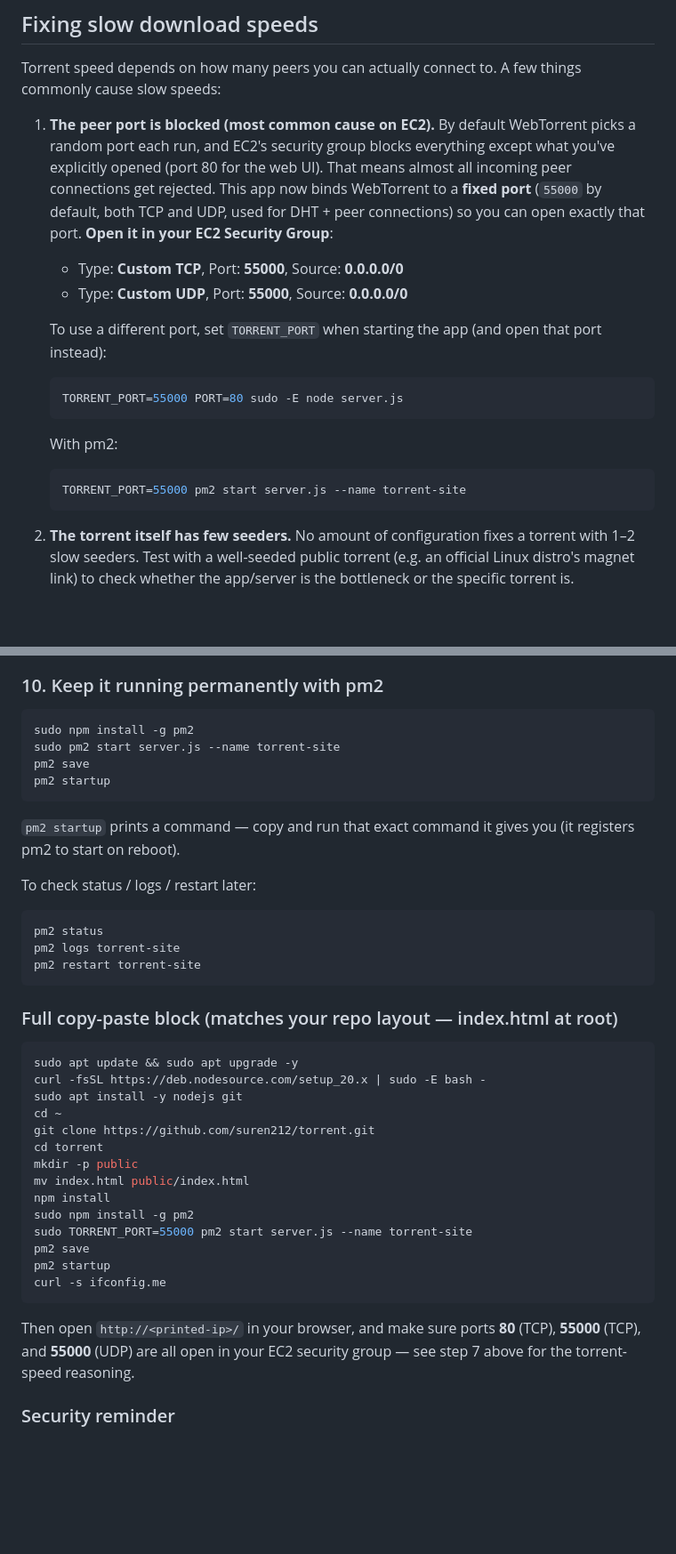
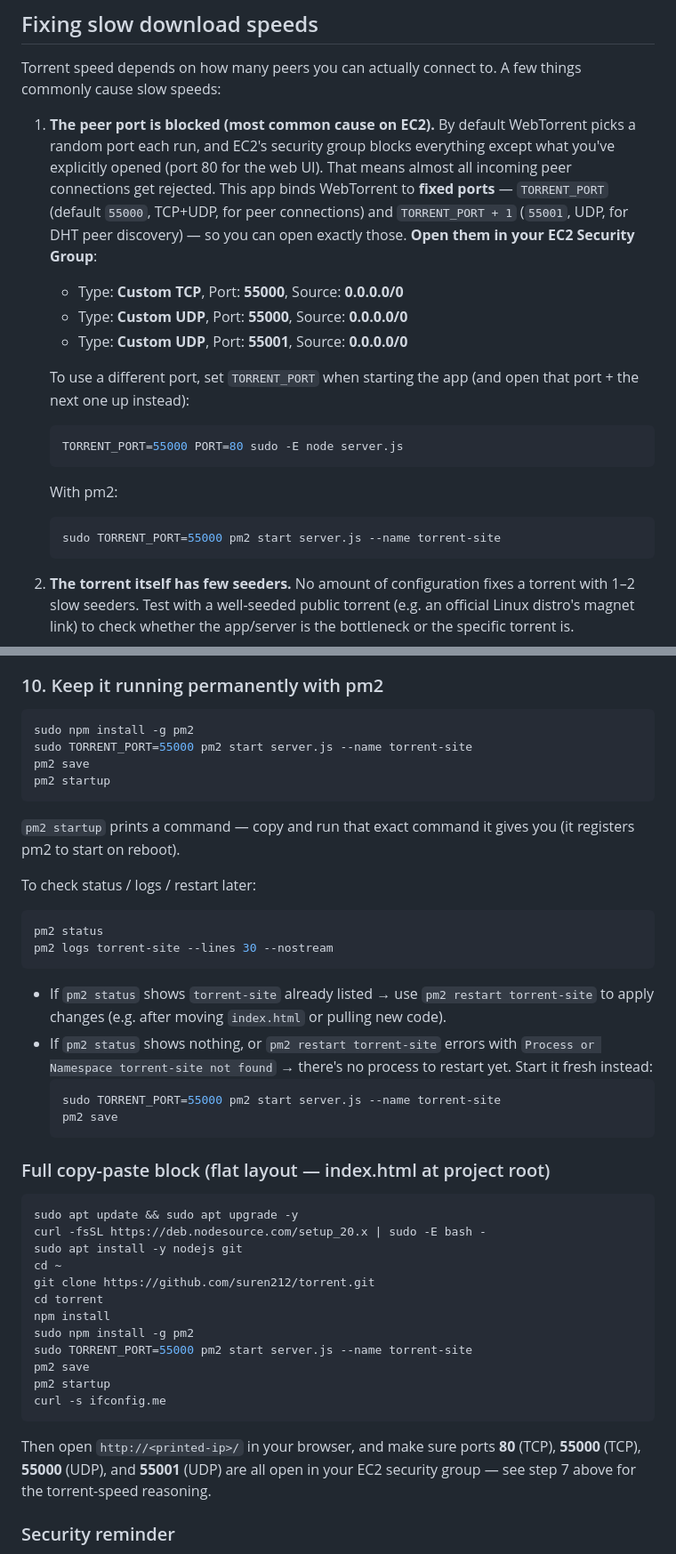
Before and after one commit to suren212/torrent, a Markdown page: README.md, 2 parts joined by grey strips. Shown at 89% size. GitHub-like rendering; blank space fills up the shorter version.

````diff
--- a/README.md
+++ b/README.md
@@ -55,17 +54,18 @@ Then open `http://<your-server-ip>/` (or `:8080` if not using port 80 directly).
 
 Torrent speed depends on how many peers you can actually connect to. A few things commonly cause slow speeds:
 
-1. **The peer port is blocked (most common cause on EC2).** By default WebTorrent picks a random port each run, and EC2's security group blocks everything except what you've explicitly opened (port 80 for the web UI). That means almost all incoming peer connections get rejected. This app now binds WebTorrent to a **fixed port** (`55000` by default, both TCP and UDP, used for DHT + peer connections) so you can open exactly that port. **Open it in your EC2 Security Group**:
+1. **The peer port is blocked (most common cause on EC2).** By default WebTorrent picks a random port each run, and EC2's security group blocks everything except what you've explicitly opened (port 80 for the web UI). That means almost all incoming peer connections get rejected. This app binds WebTorrent to **fixed ports** — `TORRENT_PORT` (default `55000`, TCP+UDP, for peer connections) and `TORRENT_PORT + 1` (`55001`, UDP, for DHT peer discovery) — so you can open exactly those. **Open them in your EC2 Security Group**:
    - Type: **Custom TCP**, Port: **55000**, Source: **0.0.0.0/0**
    - Type: **Custom UDP**, Port: **55000**, Source: **0.0.0.0/0**
+   - Type: **Custom UDP**, Port: **55001**, Source: **0.0.0.0/0**
 
-   To use a different port, set `TORRENT_PORT` when starting the app (and open that port instead):
+   To use a different port, set `TORRENT_PORT` when starting the app (and open that port + the next one up instead):
    ```bash
    TORRENT_PORT=55000 PORT=80 sudo -E node server.js
    ```
    With pm2:
    ```bash
-   TORRENT_PORT=55000 pm2 start server.js --name torrent-site
+   sudo TORRENT_PORT=55000 pm2 start server.js --name torrent-site
    ```
 
 2. **The torrent itself has few seeders.** No amount of configuration fixes a torrent with 1–2 slow seeders. Test with a well-seeded public torrent (e.g. an official Linux distro's magnet link) to check whether the app/server is the bottleneck or the specific torrent is.
@@ -184,7 +186,7 @@ Visit `http://<that-ip>/` in your browser.
 ### 10. Keep it running permanently with pm2
 ```bash
 sudo npm install -g pm2
-sudo pm2 start server.js --name torrent-site
+sudo TORRENT_PORT=55000 pm2 start server.js --name torrent-site
 pm2 save
 pm2 startup
 ```
@@ -193,11 +195,16 @@ pm2 startup
 To check status / logs / restart later:
 ```bash
 pm2 status
-pm2 logs torrent-site
-pm2 restart torrent-site
+pm2 logs torrent-site --lines 30 --nostream
 ```
+- If `pm2 status` shows `torrent-site` already listed → use `pm2 restart torrent-site` to apply changes (e.g. after moving `index.html` or pulling new code).
+- If `pm2 status` shows nothing, or `pm2 restart torrent-site` errors with `Process or Namespace torrent-site not found` → there's no process to restart yet. Start it fresh instead:
+  ```bash
+  sudo TORRENT_PORT=55000 pm2 start server.js --name torrent-site
+  pm2 save
+  ```
 
-### Full copy-paste block (matches your repo layout — index.html at root)
+### Full copy-paste block (flat layout — index.html at project root)
 ```bash
 sudo apt update && sudo apt upgrade -y
 curl -fsSL https://deb.nodesource.com/setup_20.x | sudo -E bash -
@@ -205,8 +212,6 @@ sudo apt install -y nodejs git
 cd ~
 git clone https://github.com/suren212/torrent.git
 cd torrent
-mkdir -p public
-mv index.html public/index.html
 npm install
 sudo npm install -g pm2
 sudo TORRENT_PORT=55000 pm2 start server.js --name torrent-site
@@ -214,7 +219,7 @@ pm2 save
 pm2 startup
 curl -s ifconfig.me
 ```
-Then open `http://<printed-ip>/` in your browser, and make sure ports **80** (TCP), **55000** (TCP), and **55000** (UDP) are all open in your EC2 security group — see step 7 above for the torrent-speed reasoning.
+Then open `http://<printed-ip>/` in your browser, and make sure ports **80** (TCP), **55000** (TCP), **55000** (UDP), and **55001** (UDP) are all open in your EC2 security group — see step 7 above for the torrent-speed reasoning.
 
 ### Security reminder
 Running this on a public IP with port 80 open and no login means **anyone** who finds the address can add torrents and download everything sitting in your `Download` folder, using your server's bandwidth/disk. Restrict the security group to your own IP, or add authentication, unless this is meant to be fully public.
````
Also changed, not shown: other parts of README.md (+19 -18 lines).
